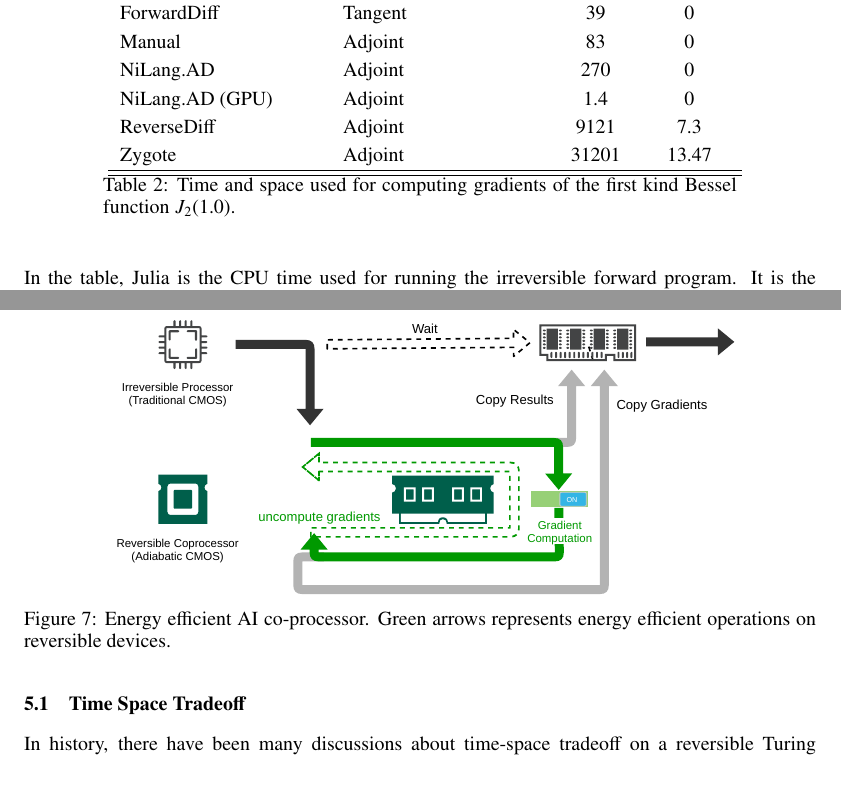
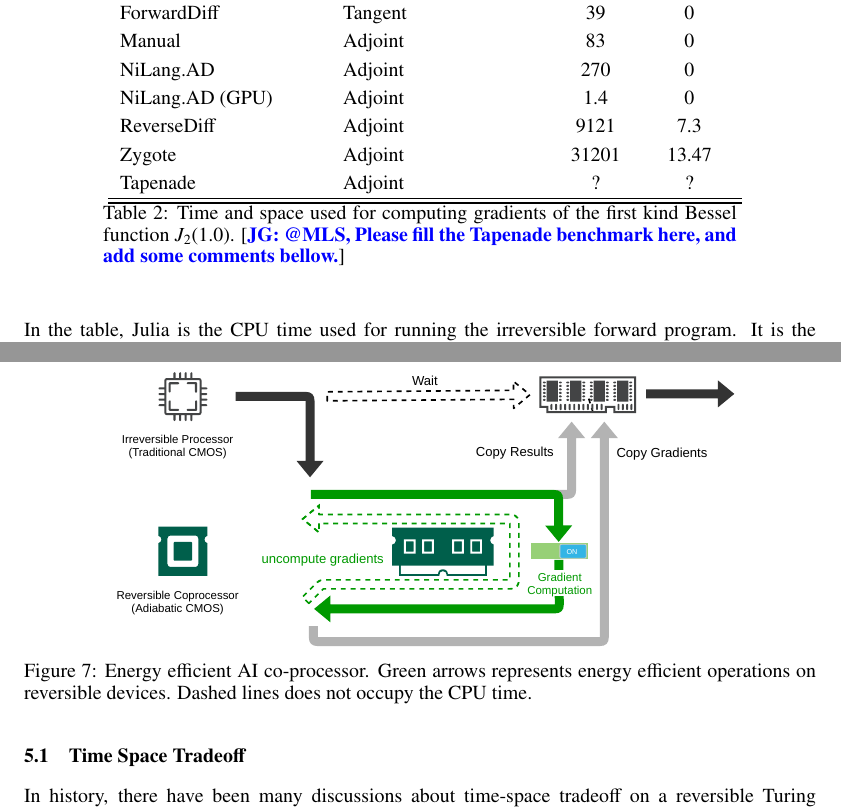
Before and after one commit to GiggleLiu/nilangpaper, a LaTeX paper (invc.tex): two parts of pages 15 and 21 of 35, joined at a grey line, cut so that both start at the same text, the shorter picture padded with empty space. Compiled offline with pdfLaTeX.

Commit message:
update invc.tex

```diff
--- a/invc.tex
+++ b/invc.tex
@@ -952,12 +952,13 @@ In the benchmark, the CPU device is Intel(R) Xeon(R) CPU E5-2680 v4 @ 2.40GHz, a
             NiLang.AD (GPU) & Adjoint & 1.4 & 0\\
             ReverseDiff & Adjoint & 9121 & 7.3\\
             Zygote & Adjoint & 31201 & 13.47\\
-            %Tapenade & Adjoint & ? & ?\\
+            Tapenade & Adjoint & ? & ?\\
             \hline
             \bottomrule
         \end{tabularx}
     }
     \caption{Time and space used for computing gradients of the first kind Bessel function $J_2(1.0)$.
+    \blue{@MLS, Please fill the Tapenade benchmark here, and add some comments bellow.}
 }\label{tbl:besselj}
 \end{minipage}
 \end{table}
@@ -1423,7 +1424,7 @@ As an eDSL, one has an alternative to deallocate the memory irreversibly outside
 
 \begin{figure}
     \centerline{\includegraphics[width=0.8\columnwidth,trim={0 0cm 0 0cm},clip]{hardware.pdf}}
-    \caption{Energy efficient AI co-processor. Green arrows represents energy efficient operations on reversible devices.}\label{fig:hardware}
+    \caption{Energy efficient AI co-processor. Green arrows represents energy efficient operations on reversible devices. Dashed lines does not occupy the CPU time.}\label{fig:hardware}
 \end{figure}
 %Todays CPU are starving, that is, the memory access is the performance bottleneck in many applications rather than the arithmetic operations.
 %There is a natural granularity for operations with memory access or not.
```
Also changed, not shown: hardware.pdf, invc.pdf, 1 other file.
